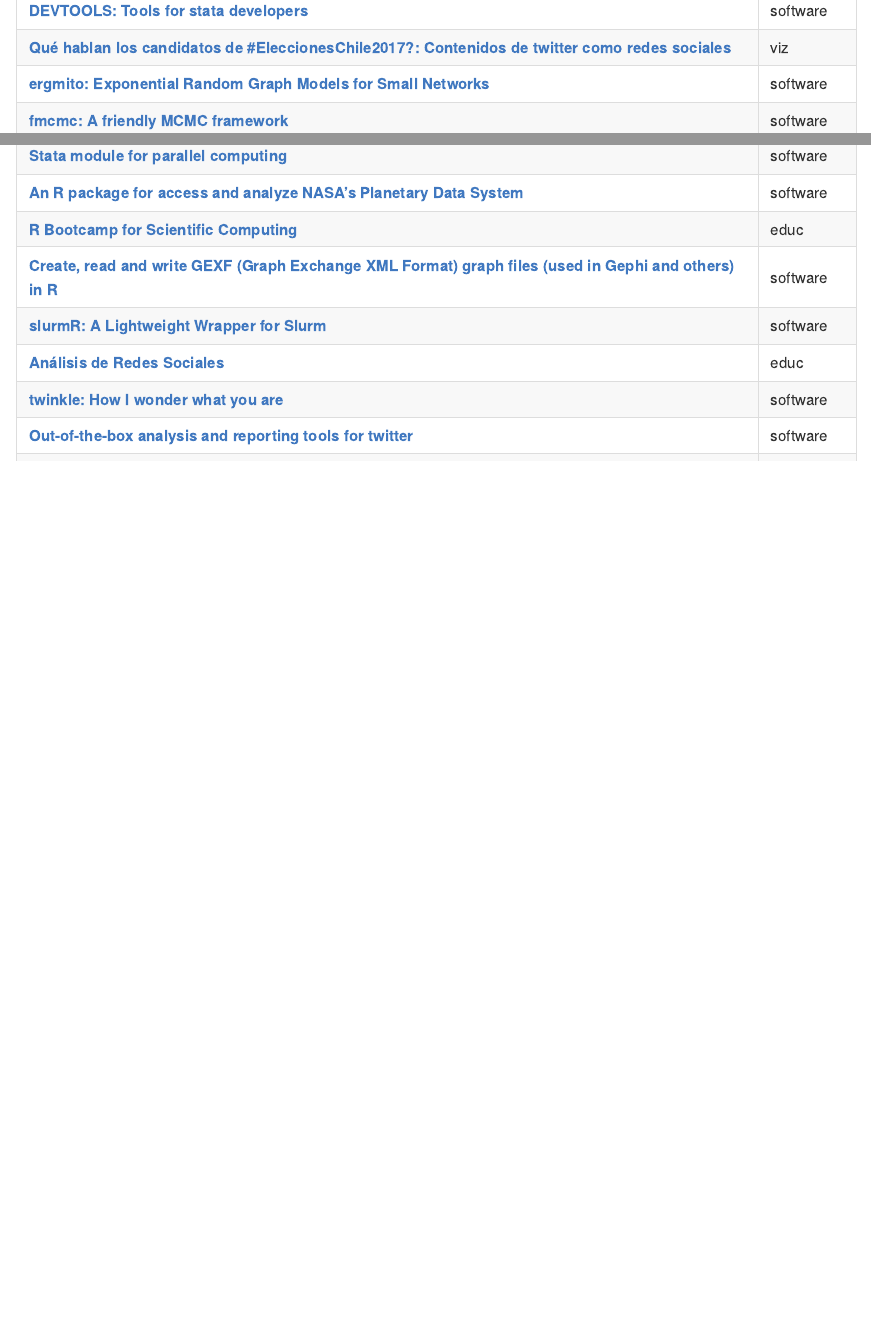
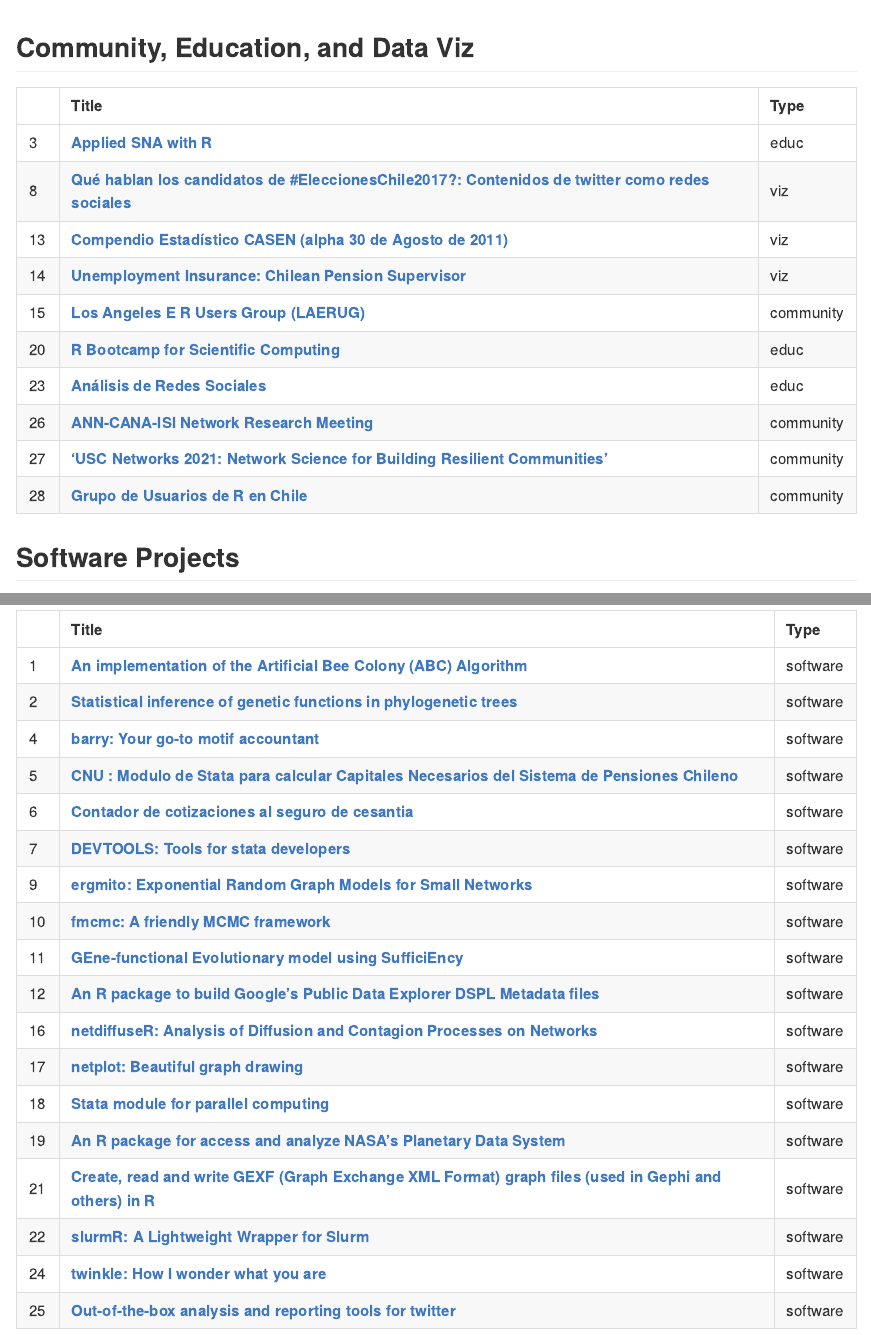
Before and after one commit to gvegayon/projects, an R Markdown document (README.Rmd): the page in a window 1100 px wide, from 480 px down before the commit and from 180 px down after it, and a second part further down, joined at a grey line. The pictures show the output file README.md that the author committed with the source, drawn offline in the style of GitHub; badge pictures from the web are left out.

Commit message:
Organizing the tables

````diff
--- a/README.Rmd
+++ b/README.Rmd
@@ -48,4 +48,6 @@
 )
 ```
 
+## Community, Education, and Data Viz
+
 ```{r tab-print, results='asis', echo=FALSE}
@@ -53 +55,7 @@
 ```
+
+## Software Projects
+
+```{r tab-print-2, results='asis', echo=FALSE}
+knitr::kable(tab[tab$Type == "software",])
+```
````
Also changed, not shown: README.md, README.Rmd (2 more changed lines).
